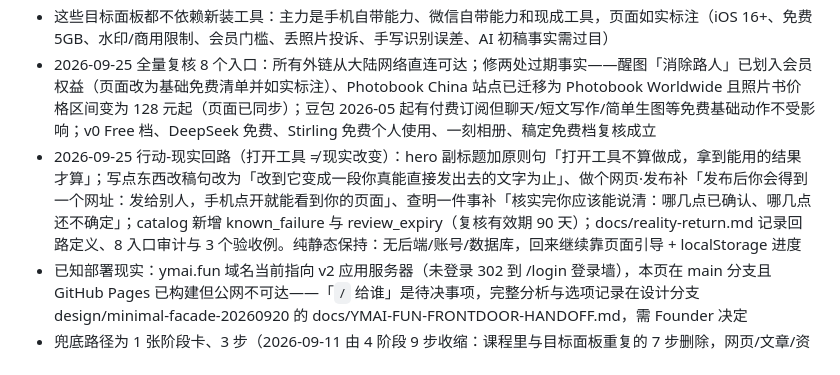
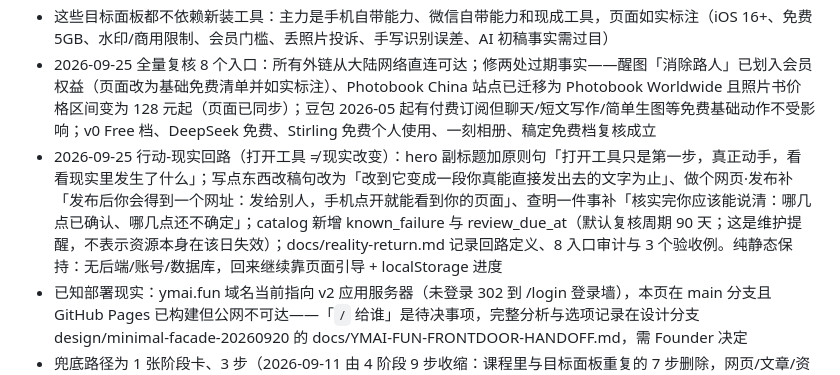
Before and after one commit to YuemingHub/World-Space, a Markdown page: CURRENT_STATE.md, the part around the change. Rendered like a GitHub page.

Commit message:
docs: clarify review due date is maintenance policy

```diff
--- a/CURRENT_STATE.md
+++ b/CURRENT_STATE.md
@@ -37,7 +37,7 @@
 - 「做一张海报」「整理手机照片」「提取图片文字」面板：海报按"要不要放准确信息"二分（模板改字→稿定设计 / 个人用→豆包 AI 生图+复制模板句）；照片给出去重（iPhone/安卓原生路径）、备份（自带云相册/一刻相册+如实标注风险）、印刷相册（照片书小程序）、修图（醒图）四个子目标各一个默认；OCR 按图片来源三分（微信长按提取文字 / 相册 iPhone 实况文本、安卓识别文字 / 纸质用微信扫一扫）+ 如实标注手写与表格会出错需核对
 - 这些目标面板都不依赖新装工具：主力是手机自带能力、微信自带能力和现成工具，页面如实标注（iOS 16+、免费 5GB、水印/商用限制、会员门槛、丢照片投诉、手写识别误差、AI 初稿事实需过目）
 - 2026-09-25 全量复核 8 个入口：所有外链从大陆网络直连可达；修两处过期事实——醒图「消除路人」已划入会员权益（页面改为基础免费清单并如实标注）、Photobook China 站点已迁移为 Photobook Worldwide 且照片书价格区间变为 128 元起（页面已同步）；豆包 2026-05 起有付费订阅但聊天/短文写作/简单生图等免费基础动作不受影响；v0 Free 档、DeepSeek 免费、Stirling 免费个人使用、一刻相册、稿定免费档复核成立
-- 2026-09-25 行动-现实回路（打开工具 ≠ 现实改变）：hero 副标题加原则句「打开工具不算做成，拿到能用的结果才算」；写点东西改稿句改为「改到它变成一段你真能直接发出去的文字为止」、做个网页·发布补「发布后你会得到一个网址：发给别人，手机点开就能看到你的页面」、查明一件事补「核实完你应该能说清：哪几点已确认、哪几点还不确定」；catalog 新增 known_failure 与 review_expiry（复核有效期 90 天）；docs/reality-return.md 记录回路定义、8 入口审计与 3 个验收例。纯静态保持：无后端/账号/数据库，回来继续靠页面引导 + localStorage 进度
+- 2026-09-25 行动-现实回路（打开工具 ≠ 现实改变）：hero 副标题加原则句「打开工具只是第一步，真正动手，看看现实里发生了什么」；写点东西改稿句改为「改到它变成一段你真能直接发出去的文字为止」、做个网页·发布补「发布后你会得到一个网址：发给别人，手机点开就能看到你的页面」、查明一件事补「核实完你应该能说清：哪几点已确认、哪几点还不确定」；catalog 新增 known_failure 与 review_due_at（默认复核周期 90 天；这是维护提醒，不表示资源本身在该日失效）；docs/reality-return.md 记录回路定义、8 入口审计与 3 个验收例。纯静态保持：无后端/账号/数据库，回来继续靠页面引导 + localStorage 进度
 - 已知部署现实：ymai.fun 域名当前指向 v2 应用服务器（未登录 302 到 /login 登录墙），本页在 main 分支且 GitHub Pages 已构建但公网不可达——「`/` 给谁」是待决事项，完整分析与选项记录在设计分支 design/minimal-facade-20260920 的 docs/YMAI-FUN-FRONTDOOR-HANDOFF.md，需 Founder 决定
 - 兜底路径为 1 张阶段卡、3 步（2026-09-11 由 4 阶段 9 步收缩：课程里与目标面板重复的 7 步删除，网页/文章/资料/PDF 内容由面板唯一承载，PPT 大纲并入「写点东西」面板一句话）；区块自述标题「第一次用 AI？跟着三步走」；顶栏进度条只在兜底有进度后出现，只带目标来的人不会看到 0/3
 - 每步有"做完了 ✓"按钮；完成后自动折叠、自动展开下一步并滚动到位
```
